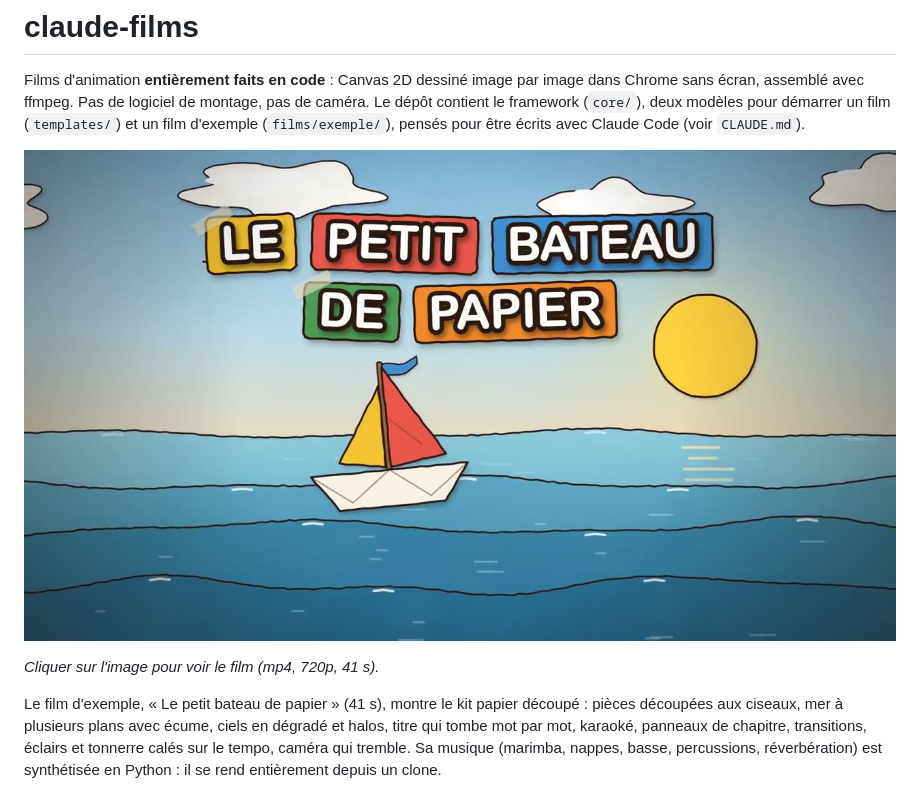
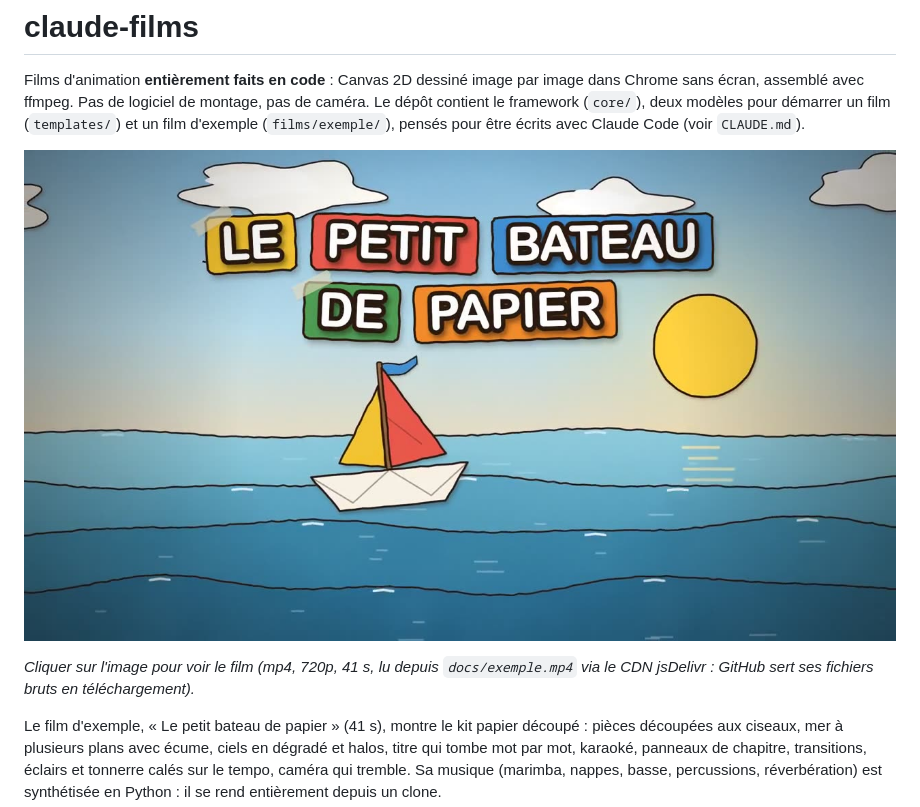
Before and after one commit to ValentinStrach/claude-films, a Markdown page: README.md, the part around one of its changes. GitHub-like rendering.

Commit message:
docs: lire l'aperçu du README dans le navigateur via jsDelivr
Le fichier brut de GitHub est servi en application/octet-stream (téléchargement) ;
le CDN le sert en video/mp4.

```diff
--- a/README.md
+++ b/README.md
@@ -6,5 +6,5 @@ Films d'animation **entièrement faits en code** : Canvas 2D dessiné image par
 
-*Cliquer sur l'image pour voir le film (mp4, 720p, 41 s).*
+*Cliquer sur l'image pour voir le film (mp4, 720p, 41 s, lu depuis `docs/exemple.mp4` via le CDN jsDelivr : GitHub sert ses fichiers bruts en téléchargement).*
 
 Le film d'exemple, « Le petit bateau de papier » (41 s), montre le kit papier découpé : pièces découpées aux ciseaux, mer à plusieurs plans avec écume, ciels en dégradé et halos, titre qui tombe mot par mot, karaoké, panneaux de chapitre, transitions, éclairs et tonnerre calés sur le tempo, caméra qui tremble. Sa musique (marimba, nappes, basse, percussions, réverbération) est synthétisée en Python : il se rend entièrement depuis un clone.
 
```
Also changed, not shown: other parts of README.md (+1 -1 lines).
